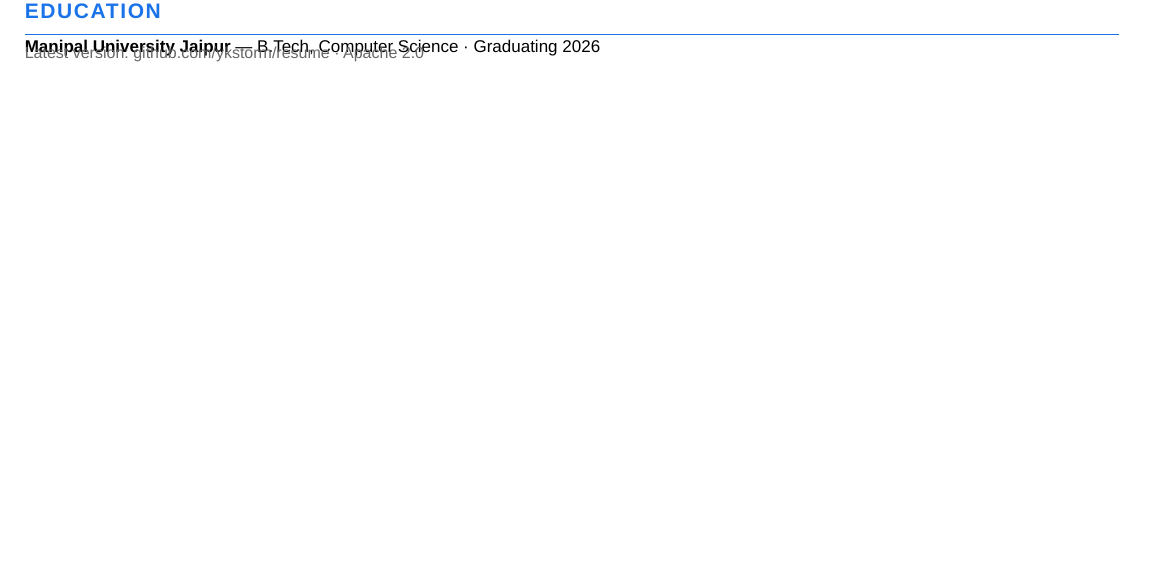
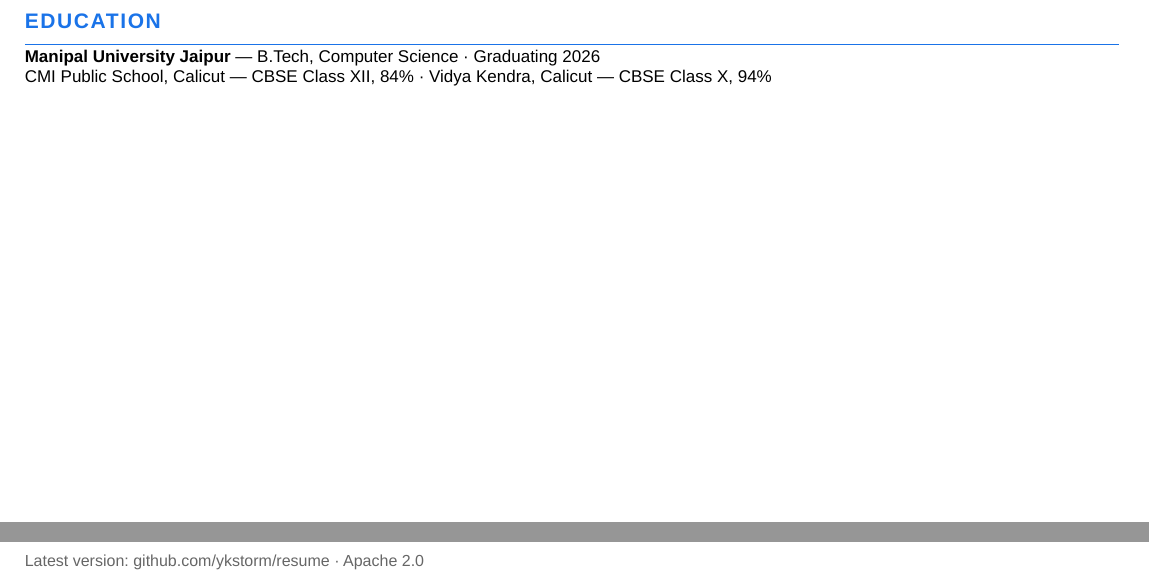
Before and after one commit to ykstorm/resume, a Typst document (resume.typ): part of the page before the commit and two parts of page 2 of 2 after it, the two joined at a grey line, cut so that both start at the same text, the shorter picture padded with empty space. Compiled offline with Typst 0.15.

Commit message:
chore(resume): Mumbai location, Homesty Nov 2025, restore CMI + Vidya education

```diff
--- a/resume.typ
+++ b/resume.typ
@@ -126,7 +126,8 @@
 
 == Education
 
-*Manipal University Jaipur* — B.Tech, Computer Science · Graduating 2026
+*Manipal University Jaipur* — B.Tech, Computer Science · Graduating 2026 \
+CMI Public School, Calicut — CBSE Class XII, 84% · Vidya Kendra, Calicut — CBSE Class X, 94%
 
 #place(bottom)[
   #align(center)[
```
Also changed, not shown: resume.typ (4 more changed lines).
